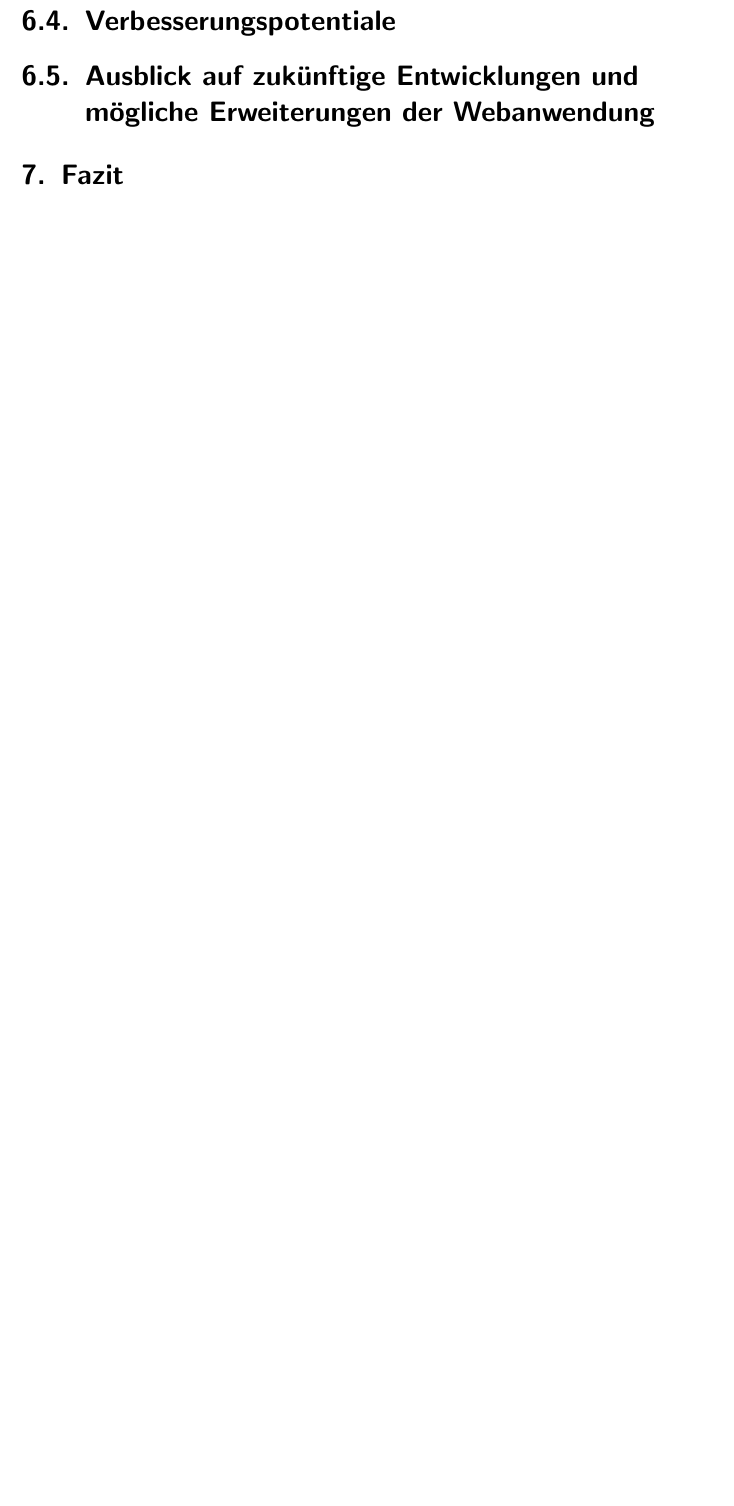
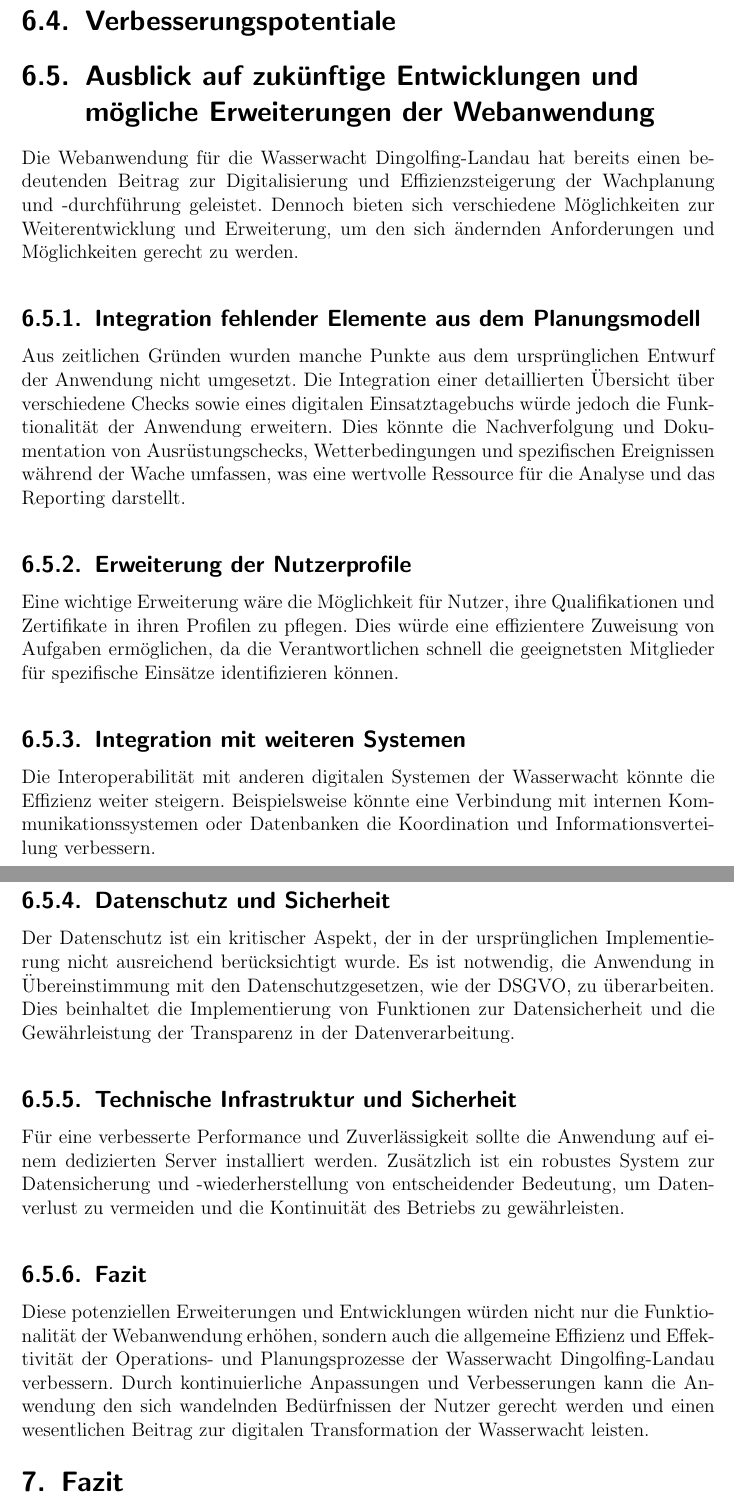
Before and after one commit to flex144/bachelorthesis, a LaTeX thesis (bachelor.tex): part of page 41 of 48 before the commit and two parts of pages 41 and 42 of 50 after it, the two joined at a grey line, cut so that both start at the same text, the shorter picture padded with empty space. Compiled offline with pdfLaTeX.

Commit message:
verbesserung

```diff
--- a/bachelor.tex
+++ b/bachelor.tex
@@ -930,6 +931,26 @@
 \section{Verbesserungspotentiale}
 
 \section{Ausblick auf zukünftige Entwicklungen und mögliche Erweiterungen der Webanwendung}
+Die Webanwendung für die Wasserwacht Dingolfing-Landau hat bereits einen bedeutenden Beitrag zur Digitalisierung und Effizienzsteigerung der Wachplanung und -durchführung geleistet. Dennoch bieten sich verschiedene Möglichkeiten zur Weiterentwicklung und Erweiterung, um den sich ändernden Anforderungen und Möglichkeiten gerecht zu werden.
+
+\subsection{Integration fehlender Elemente aus dem Planungsmodell}
+Aus zeitlichen Gründen wurden manche Punkte aus dem ursprünglichen Entwurf der Anwendung nicht umgesetzt. Die Integration einer detaillierten Übersicht über verschiedene Checks sowie eines digitalen Einsatztagebuchs würde jedoch die Funktionalität der Anwendung erweitern. Dies könnte die Nachverfolgung und Dokumentation von Ausrüstungschecks, Wetterbedingungen und spezifischen Ereignissen während der Wache umfassen, was eine wertvolle Ressource für die Analyse und das Reporting darstellt.
+
+\subsection{Erweiterung der Nutzerprofile}
+Eine wichtige Erweiterung wäre die Möglichkeit für Nutzer, ihre Qualifikationen und Zertifikate in ihren Profilen zu pflegen. Dies würde eine effizientere Zuweisung von Aufgaben ermöglichen, da die Verantwortlichen schnell die geeignetsten Mitglieder für spezifische Einsätze identifizieren können.
+
+\subsection{Integration mit weiteren Systemen}
+Die Interoperabilität mit anderen digitalen Systemen der Wasserwacht könnte die Effizienz weiter steigern. Beispielsweise könnte eine Verbindung mit internen Kommunikationssystemen oder Datenbanken die Koordination und Informationsverteilung verbessern.
+
+\subsection{Datenschutz und Sicherheit}
+Der Datenschutz ist ein kritischer Aspekt, der in der ursprünglichen Implementierung nicht ausreichend berücksichtigt wurde. Es ist notwendig, die Anwendung in Übereinstimmung mit den Datenschutzgesetzen, wie der DSGVO, zu überarbeiten. Dies beinhaltet die Implementierung von Funktionen zur Datensicherheit und die Gewährleistung der Transparenz in der Datenverarbeitung.
+
+\subsection{Technische Infrastruktur und Sicherheit}
+Für eine verbesserte Performance und Zuverlässigkeit sollte die Anwendung auf einem dedizierten Server installiert werden. Zusätzlich ist ein robustes System zur Datensicherung und -wiederherstellung von entscheidender Bedeutung, um Datenverlust zu vermeiden und die Kontinuität des Betriebs zu gewährleisten.
+
+\subsection{Fazit}
+
+Diese potenziellen Erweiterungen und Entwicklungen würden nicht nur die Funktionalität der Webanwendung erhöhen, sondern auch die allgemeine Effizienz und Effektivität der Operations- und Planungsprozesse der Wasserwacht Dingolfing-Landau verbessern. Durch kontinuierliche Anpassungen und Verbesserungen kann die Anwendung den sich wandelnden Bedürfnissen der Nutzer gerecht werden und einen wesentlichen Beitrag zur digitalen Transformation der Wasserwacht leisten.
 
 
 %%%%%%%%%%%%%%%%%%%%%%%%%%%%%%%%%%%%
```
Also changed, not shown: bachelor.tex (3 more changed lines).
